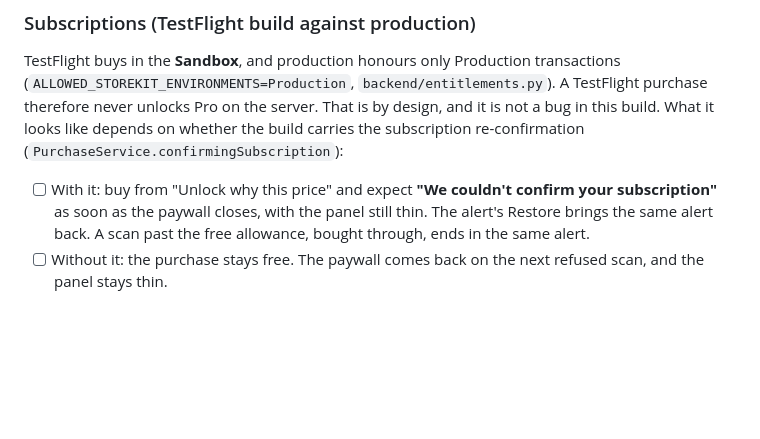
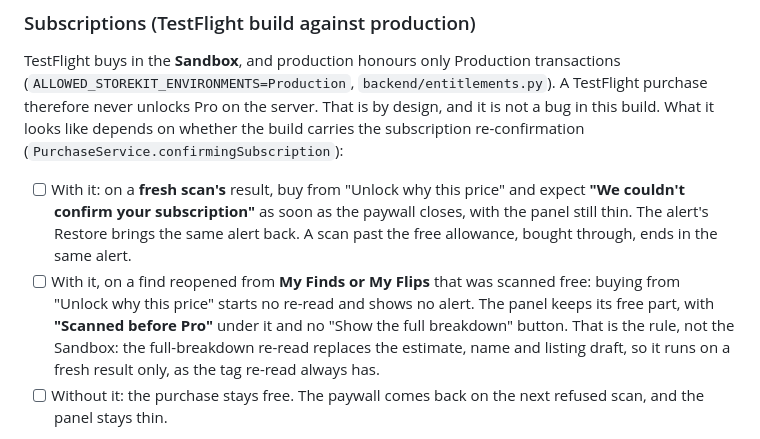
Before and after one commit to hsilviu05/SnapWorth, a Markdown page: marketing/RELEASE-NOTES-1.5.0.md, the part around the change. GitHub-like rendering; blank space fills up the shorter version.

Commit message:
Tell 1.5.0's testers that a reopened find is not re-read
The Sandbox check said a purchase from "Unlock why this price" ends in
the unconfirmed-subscription alert as the paywall closes. That alert
comes from the full-breakdown re-read asking the server, and the re-read
now runs on a fresh scan's result only. On a find reopened from My Finds
or My Flips nothing asks: the panel keeps its free part under "Scanned
before Pro", with no button and no alert. A tester following the old
line on an old find would have filed the missing alert as a bug.

Co-Authored-By: Claude Opus 5.5 <noreply@anthropic.com>

```diff
--- a/marketing/RELEASE-NOTES-1.5.0.md
+++ b/marketing/RELEASE-NOTES-1.5.0.md
@@ -76,10 +76,18 @@ on the server. That is by design, and it is not a bug in this build. What it
 looks like depends on whether the build carries the subscription
 re-confirmation (`PurchaseService.confirmingSubscription`):
 
-- [ ] With it: buy from "Unlock why this price" and expect **"We couldn't
-      confirm your subscription"** as soon as the paywall closes, with the
-      panel still thin. The alert's Restore brings the same alert back. A
-      scan past the free allowance, bought through, ends in the same alert.
+- [ ] With it: on a **fresh scan's** result, buy from "Unlock why this
+      price" and expect **"We couldn't confirm your subscription"** as soon
+      as the paywall closes, with the panel still thin. The alert's Restore
+      brings the same alert back. A scan past the free allowance, bought
+      through, ends in the same alert.
+- [ ] With it, on a find reopened from **My Finds or My Flips** that was
+      scanned free: buying from "Unlock why this price" starts no re-read
+      and shows no alert. The panel keeps its free part, with **"Scanned
+      before Pro"** under it and no "Show the full breakdown" button. That
+      is the rule, not the Sandbox: the full-breakdown re-read replaces the
+      estimate, name and listing draft, so it runs on a fresh result only,
+      as the tag re-read always has.
 - [ ] Without it: the purchase stays free. The paywall comes back on the
       next refused scan, and the panel stays thin.
 
```
